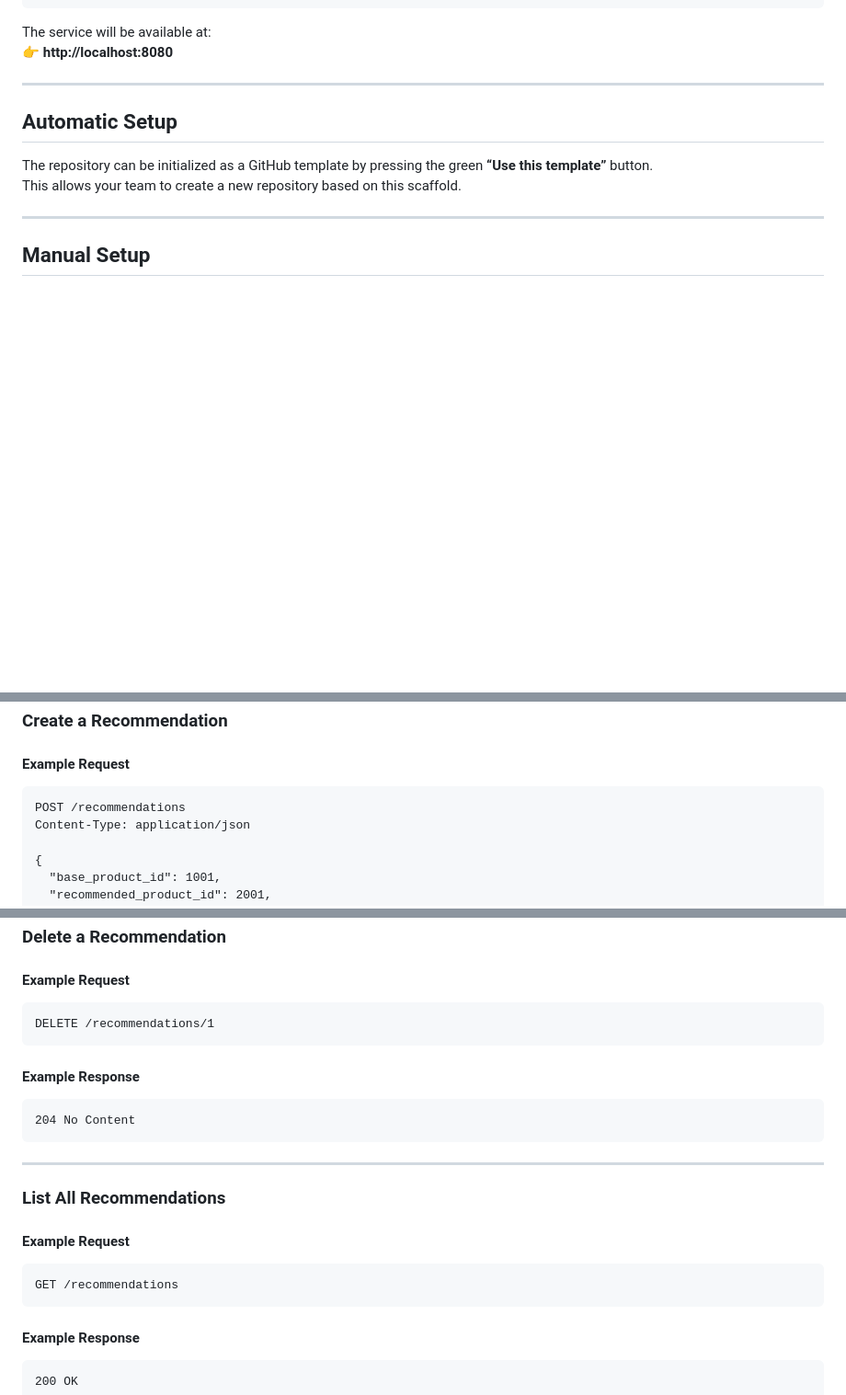
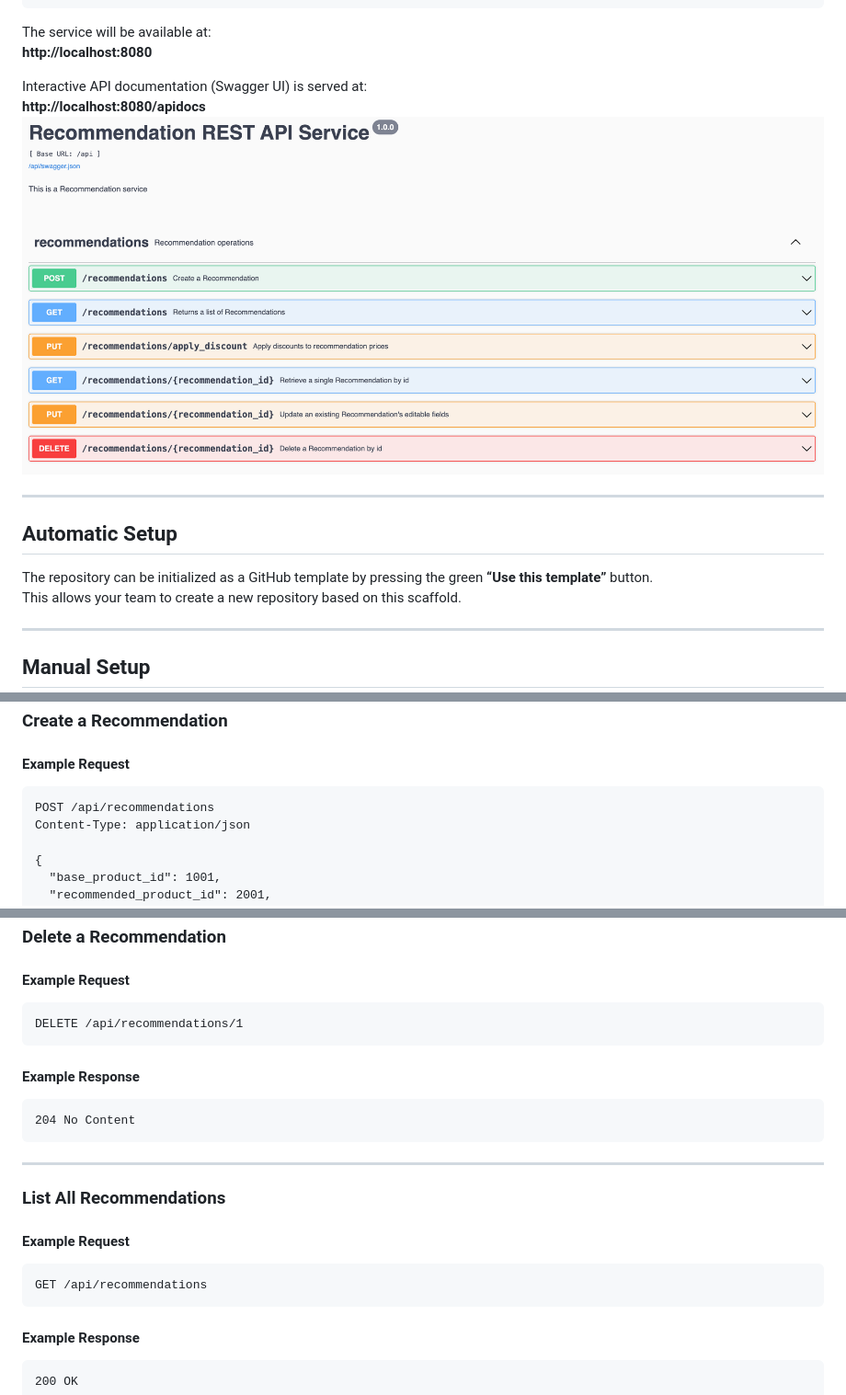
Before and after one commit to CSCI-GA-2820-FA25-003/recommendations, a Markdown page: README.md, 3 parts joined by grey strips. Shown: that part at 92% size. Drawn GitHub-style; pictures changed too: image.png (added); blank space fills up the shorter version.

````diff
--- a/README.md
+++ b/README.md
@@ -37,7 +37,11 @@ flask run -h 0.0.0.0 -p 8080
 ```
 
 The service will be available at:
-👉 **http://localhost:8080**
+**http://localhost:8080**
+
+Interactive API documentation (Swagger UI) is served at:
+**http://localhost:8080/apidocs**
+![alt text](image.png)
 
 ---
 
@@ -135,7 +139,7 @@ Returns a simple landing page text.
 
 #### Example Request
 ```http
-POST /recommendations
+POST /api/recommendations
 Content-Type: application/json
 
 {
@@ -224,7 +228,7 @@ Content-Type: application/json
 
 #### Example Request
 ```http
-DELETE /recommendations/1
+DELETE /api/recommendations/1
 ```
 
 #### Example Response
@@ -238,7 +242,7 @@ DELETE /recommendations/1
 
 #### Example Request
 ```http
-GET /recommendations
+GET /api/recommendations
 ```
 
 #### Example Response
````
Also changed, not shown: other parts of README.md (+3 -3 lines).
